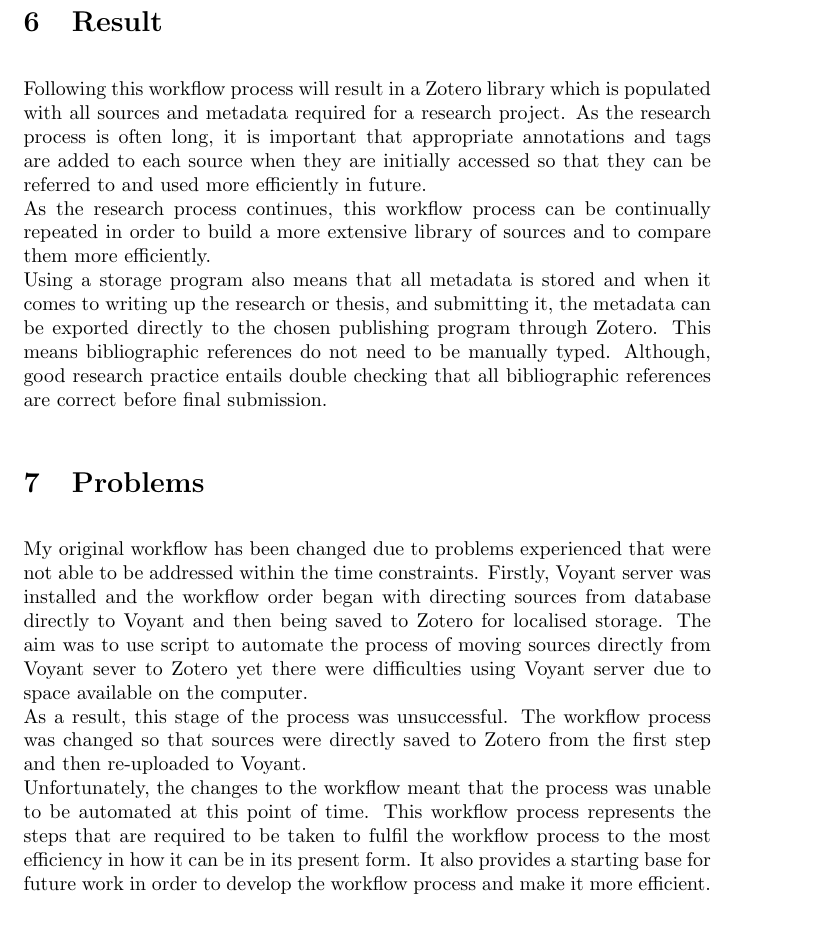
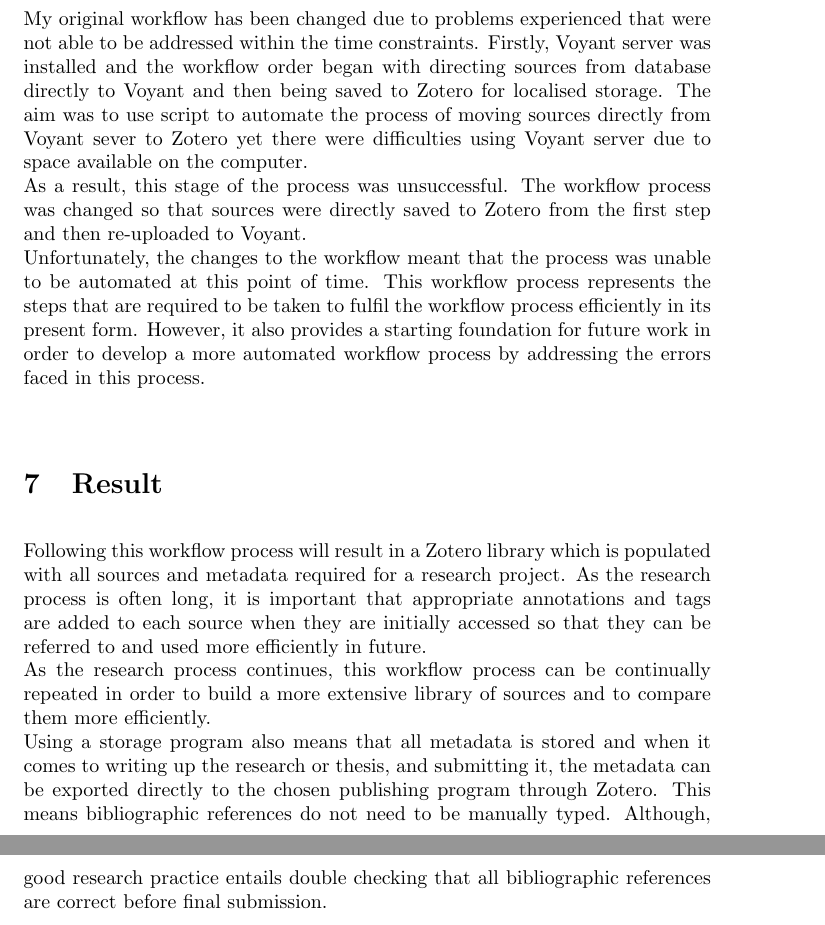
Before and after one commit to MQ-FOAR705/E-Kirkpatrick-POC-Implementation-and-instructions, a LaTeX document (main.tex): part of page 6 of 7 before the commit and two parts of pages 6 and 7 of 7 after it, the two joined at a grey line, cut so that both start at the same text. Compiled offline with pdfLaTeX.

Commit message:
changed order. moved problems section before results.

```diff
--- a/main.tex
+++ b/main.tex
@@ -98,15 +98,15 @@ The user stories labelled "finding and downloading sources" and "identifying com
 The steps "annotating sources" and "adding tags" are not essential for the workflow process to be successful in storing sources effectively in a single program, yet they help with more efficiency and will be useful in future stages of research so it is important to complete them to optimise the results of this workflow process. Both of these steps are reliant on success in downloading sources and finding commonalities.\\
 The step "adding tags" is dependent on "annotating sources" as the tags drawn from the notes created on each source.
 
+\section{Problems}
+My original workflow has been changed due to problems experienced that were not able to be addressed within the time constraints. Firstly, Voyant server was installed and the workflow order began with directing sources from database directly to Voyant and then being saved to Zotero for localised storage. The aim was to use script to automate the process of moving sources directly from Voyant sever to Zotero yet there were difficulties using Voyant server due to space available on the computer.\\
+As a result, this stage of the process was unsuccessful. The workflow process was changed so that sources were directly saved to Zotero from the first step and then re-uploaded to Voyant. \\
+Unfortunately, the changes to the workflow meant that the process was unable to be automated at this point of time. This workflow process represents the steps that are required to be taken to fulfil the workflow process efficiently in its present form. However, it also provides a starting foundation for future work in order to develop a more automated workflow process by addressing the errors faced in this process.\\
+
 \section{Result}
 Following this workflow process will result in a Zotero library which is populated with all sources and metadata required for a research project. As the research process is often long, it is important that appropriate annotations and tags are added to each source when they are initially accessed so that they can be referred to and used more efficiently in future.\\
 As the research process continues, this workflow process can be continually repeated in order to build a more extensive library of sources and to compare them more efficiently.\\
 Using a storage program also means that all metadata is stored and when it comes to writing up the research or thesis, and submitting it, the metadata can be exported directly to the chosen publishing program through Zotero. This means bibliographic references do not need to be manually typed. Although, good research practice entails double checking that all bibliographic references are correct before final submission.
-
-\section{Problems}
-My original workflow has been changed due to problems experienced that were not able to be addressed within the time constraints. Firstly, Voyant server was installed and the workflow order began with directing sources from database directly to Voyant and then being saved to Zotero for localised storage. The aim was to use script to automate the process of moving sources directly from Voyant sever to Zotero yet there were difficulties using Voyant server due to space available on the computer.\\
-As a result, this stage of the process was unsuccessful. The workflow process was changed so that sources were directly saved to Zotero from the first step and then re-uploaded to Voyant. \\
-Unfortunately, the changes to the workflow meant that the process was unable to be automated at this point of time. This workflow process represents the steps that are required to be taken to fulfil the workflow process to the most efficiency in how it can be in its present form. It also provides a starting base for future work in order to develop the workflow process and make it more efficient.\\
 
 \section{Relevant links}
 This section provides links to relevant github repositories including documentation relevant to this proof of concept implementation:\\
```
